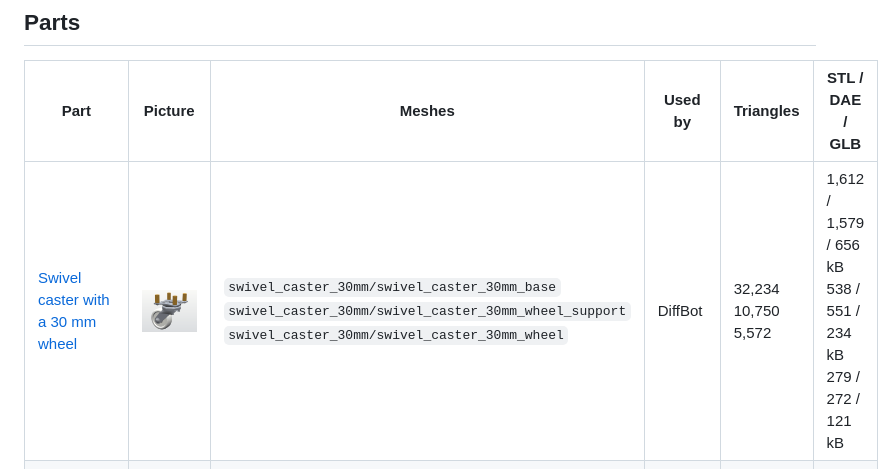
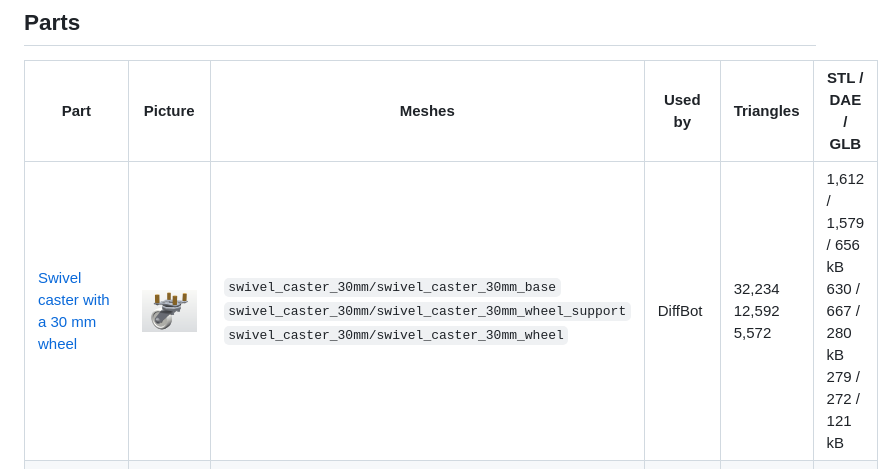
Before and after one commit to ros-mobile-robots/robot_component_models, a Markdown page: README.md, the part around the change. Drawn GitHub-style; pictures changed too: docs/images/swivel_caster_30mm.png.

```diff
--- a/README.md
+++ b/README.md
@@ -12,7 +12,7 @@ These are display models for visualisation in RViz, Gazebo and web viewers. They
 
 | Part | Picture | Meshes | Used by | Triangles | STL / DAE / GLB |
 |---|---|---|---|---|---|
-| [Swivel caster with a 30 mm wheel](provenance/swivel_caster_30mm.md) | <img src="docs/images/swivel_caster_30mm.png" width="200" alt="Swivel caster"> | `swivel_caster_30mm/swivel_caster_30mm_base`<br>`swivel_caster_30mm/swivel_caster_30mm_wheel_support`<br>`swivel_caster_30mm/swivel_caster_30mm_wheel` | DiffBot | 32,234<br>10,750<br>5,572 | 1,612 / 1,579 / 656 kB<br>538 / 551 / 234 kB<br>279 / 272 / 121 kB |
+| [Swivel caster with a 30 mm wheel](provenance/swivel_caster_30mm.md) | <img src="docs/images/swivel_caster_30mm.png" width="200" alt="Swivel caster"> | `swivel_caster_30mm/swivel_caster_30mm_base`<br>`swivel_caster_30mm/swivel_caster_30mm_wheel_support`<br>`swivel_caster_30mm/swivel_caster_30mm_wheel` | DiffBot | 32,234<br>12,592<br>5,572 | 1,612 / 1,579 / 656 kB<br>630 / 667 / 280 kB<br>279 / 272 / 121 kB |
 | [360 degree laser scanner, RPLIDAR A2 size](provenance/rplidar_a2.md) | <img src="docs/images/rplidar_a2.png" width="200" alt="Laser scanner"> | `rplidar_a2/rplidar_a2` | DiffBot, Remo | 13,014 | 651 / 718 / 332 kB |
 | [Raspberry Pi 4 Model B](provenance/raspberry_pi_4b.md) | <img src="docs/images/raspberry_pi_4b.png" width="200" alt="Raspberry Pi 4 Model B"> | `raspberry_pi_4b/raspberry_pi_4b` | Remo | 15,116 | 756 / 1,001 / 594 kB |
 | [Jetson Nano Developer Kit B01](provenance/jetson_nano_dev_kit_b01.md) | <img src="docs/images/jetson_nano_dev_kit_b01.png" width="200" alt="Jetson Nano Developer Kit"> | `jetson_nano_dev_kit_b01/jetson_nano_dev_kit_b01` | Remo | 5,696 | 285 / 396 / 252 kB |
```
Also changed, not shown: provenance/swivel_caster_30mm.md (+1 -1 lines), docs/images/all_parts.png, 5 other files.
